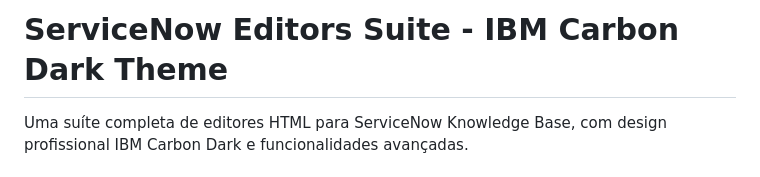
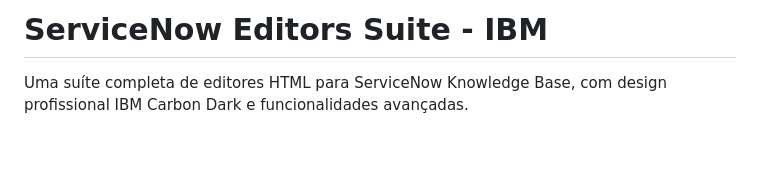
Before and after one commit to cauedutramonteiro/snow-kb-editor, a Markdown page: README.md, the part around the change. GitHub-like rendering; blank space fills up the shorter version.

Commit message:
Change README title to 'ServiceNow Editors Suite - IBM'
Updated the title of the README to reflect the correct theme.

```diff
--- a/README.md
+++ b/README.md
@@ -1,4 +1,4 @@
-# ServiceNow Editors Suite - IBM Carbon Dark Theme
+# ServiceNow Editors Suite - IBM
 
 Uma suíte completa de editores HTML para ServiceNow Knowledge Base, com design profissional IBM Carbon Dark e funcionalidades avançadas.
 
```
